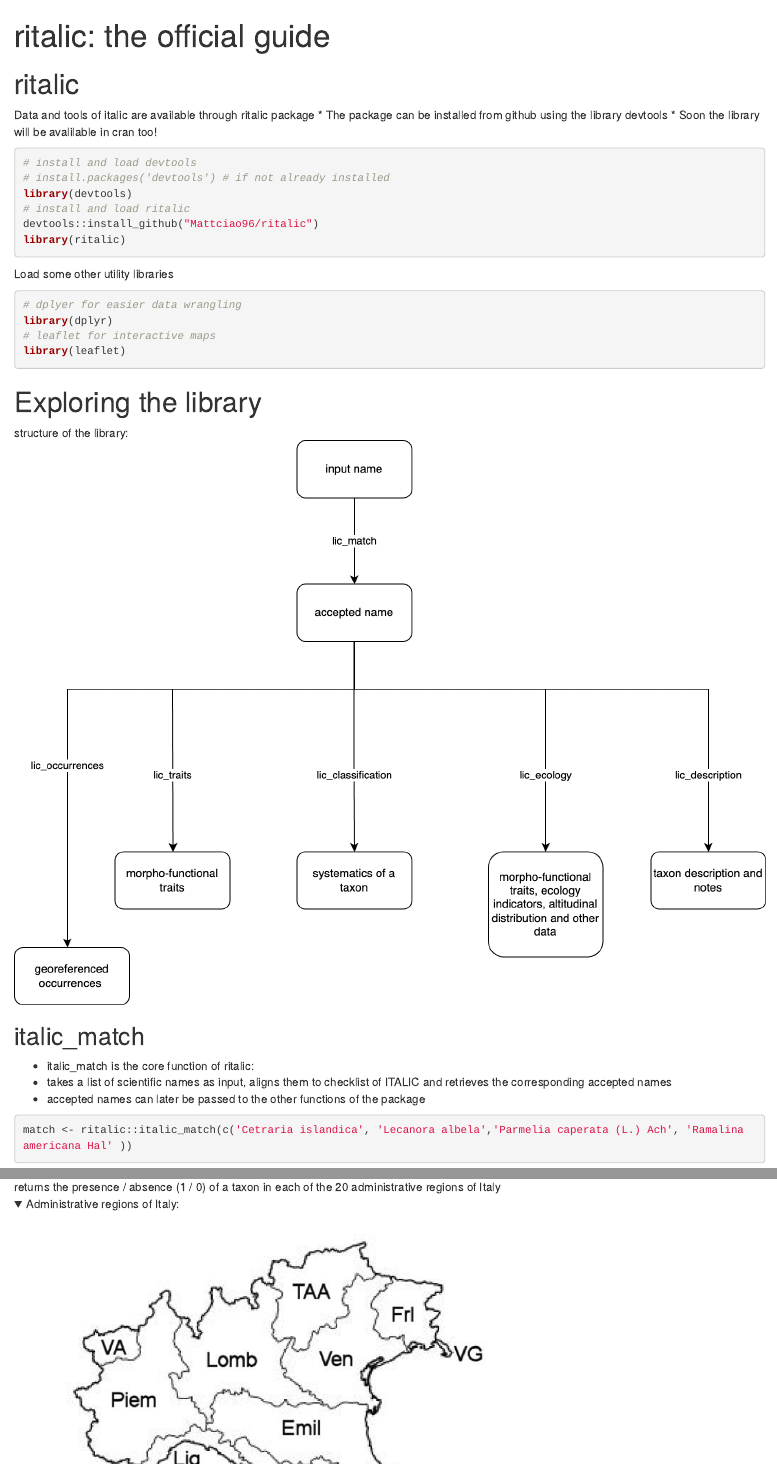
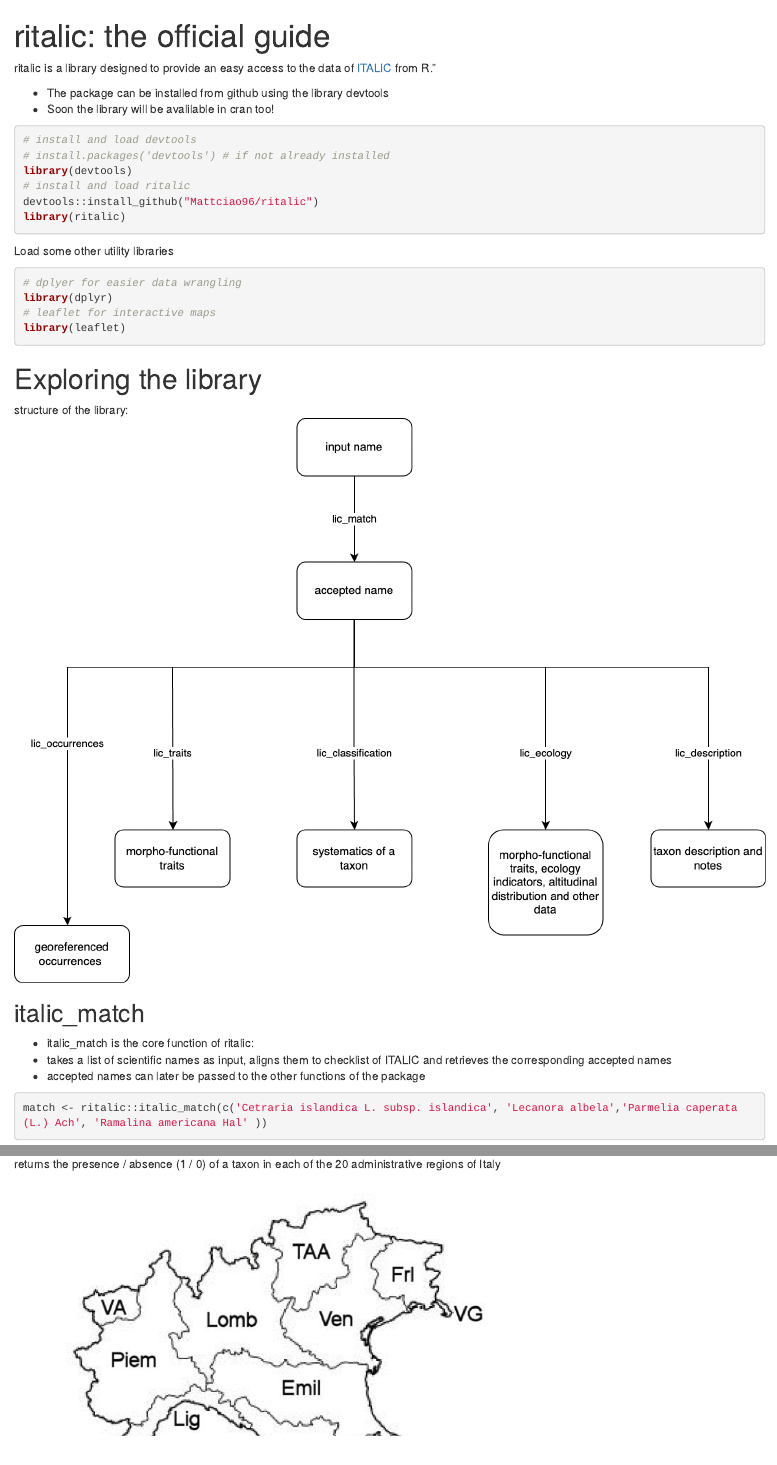
Before and after one commit to Mattciao96/italic-webinar, an R Markdown document (code/ritalic-guide.Rmd): the page in a window 1100 px wide, from its top, and a second part further down, joined at a grey line. Rendered offline with R 4.5, knitr and Pandoc, with nearby package versions; folded parts are opened; some code elsewhere in the file could not run offline.

Commit message:
Update ritalic-guide.Rmd with package installation instructions and fix italic_match function call

````diff
--- a/code/ritalic-guide.Rmd
+++ b/code/ritalic-guide.Rmd
@@ -5,11 +5,12 @@
     df_print: paged
 ---
 
-# ritalic
+ritalic is a library designed to provide an easy access to the data of [ITALIC](https://italic.units.it) from R."
 
-Data and tools of italic are available through ritalic package
-* The package can be installed from github using the library devtools
-* Soon the library will be avalilable in cran too!
+<ul>
+<li>The package can be installed from github using the library devtools</li>
+<li>Soon the library will be avalilable in cran too!</li>
+</ul>
 ```{r, message=FALSE}
 # install and load devtools
 # install.packages('devtools') # if not already installed
@@ -41,7 +42,7 @@
 * accepted names can later be passed to the other functions of the package
 
 ```{r, results='hide'}
-match <- ritalic::italic_match(c('Cetraria islandica', 'Lecanora albela','Parmelia caperata (L.) Ach', 'Ramalina americana Hal' ))
+match <- ritalic::italic_match(c('Cetraria islandica L. subsp. islandica', 'Lecanora albela','Parmelia caperata (L.) Ach', 'Ramalina americana Hal' ))
 
 ```
 ```{r}
@@ -222,8 +223,6 @@
 
 ## italic_distribution
 returns the presence / absence (1 / 0) of a taxon in each of the 20 administrative regions of Italy
-<details>
-<summary>Administrative regions of Italy:</summary>
 ![administrative regions of Italy](./images/regions.png)
 administrative regions of Italy
 ```{r, results='hide'}
````
